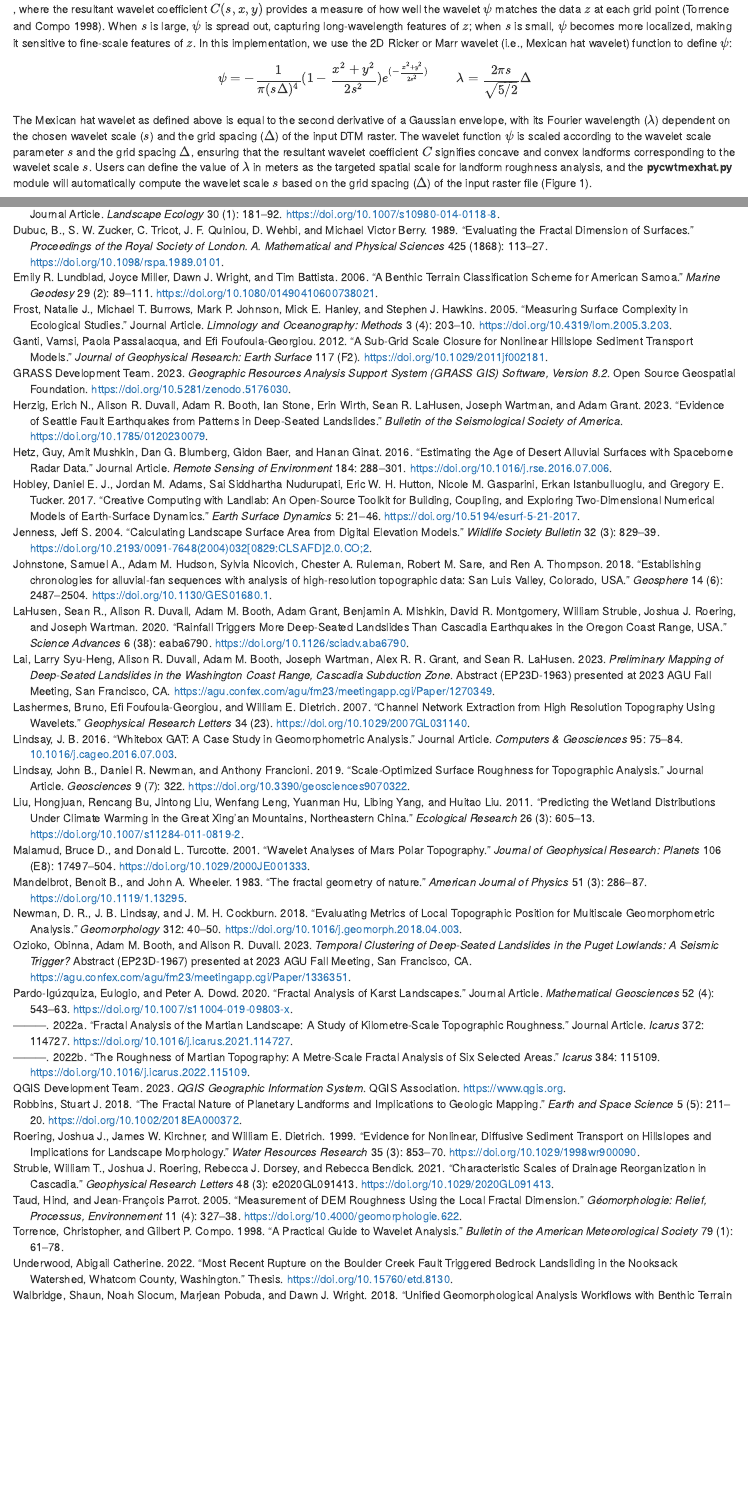
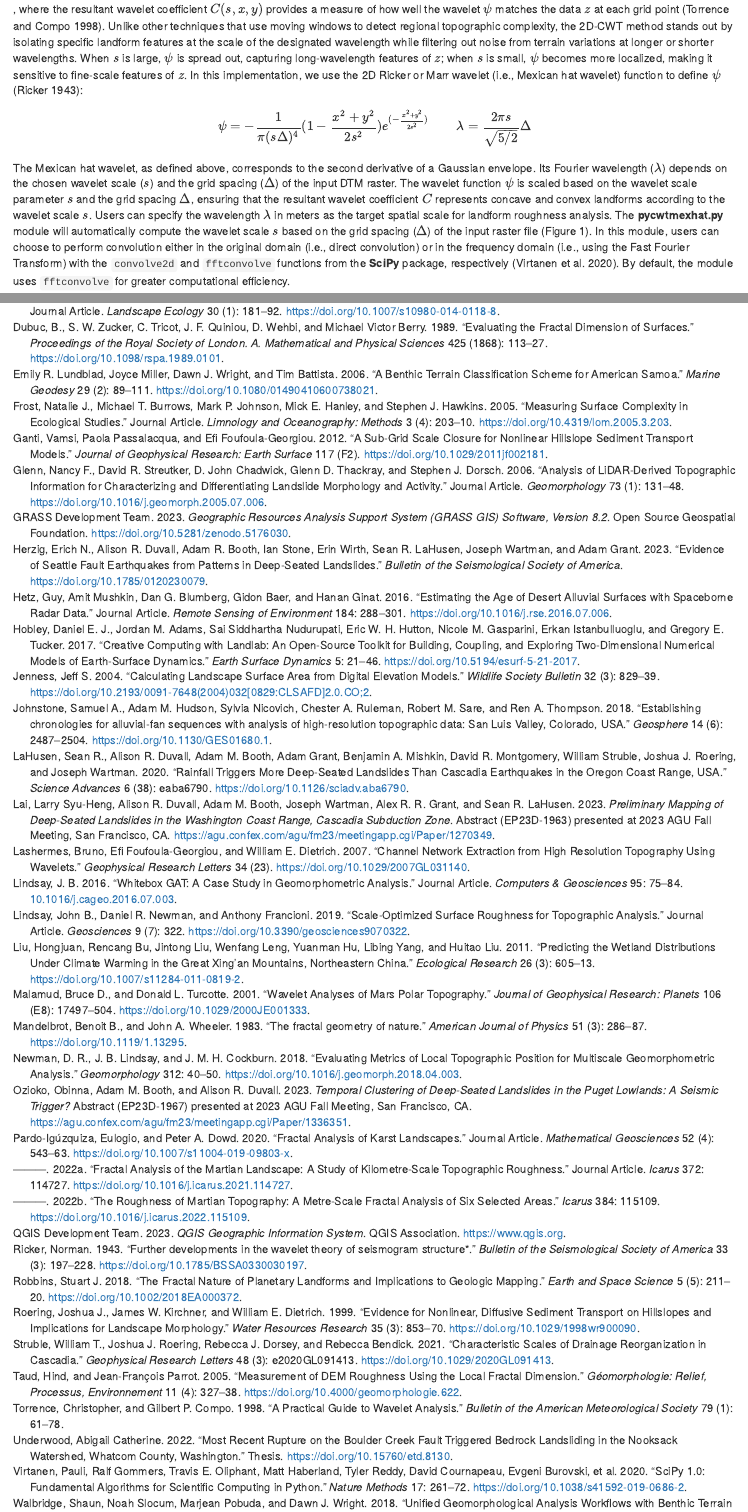
Before and after one commit to GeoLarryLai/pyTopoComplexity, an R Markdown document (JOSS/paper.rmd): the page in a window 1100 px wide, from 1960 px down before the commit and from 1940 px down after it, so that both start at the same text, and a second part further down, joined at a grey line. Rendered offline with R 4.5, knitr and Pandoc, with nearby package versions.

Commit message:
Add files via upload

```diff
--- a/JOSS/paper.bib
+++ b/JOSS/paper.bib
@@ -541,3 +541,53 @@ year = {2010}
    year = {2006},
    type = {Journal Article}
 }
+
+@article{Glenn2006,
+   author = {Glenn, Nancy F. and Streutker, David R. and Chadwick, D. John and Thackray, Glenn D. and Dorsch, Stephen J.},
+   title = {Analysis of LiDAR-derived topographic information for characterizing and differentiating landslide morphology and activity},
+   journal = {Geomorphology},
+   volume = {73},
+   number = {1},
+   pages = {131-148},
+   ISSN = {0169-555X},
+   DOI = {10.1016/j.geomorph.2005.07.006},
+   year = {2006},
+   type = {Journal Article}
+}
+
+@article{Ricker1943,
+    author = {Ricker, Norman},
+    title = "{Further developments in the wavelet theory of seismogram structure*}",
+    journal = {Bulletin of the Seismological Society of America},
+    volume = {33},
+    number = {3},
+    pages = {197-228},
+    year = {1943},
+    month = {07},
+    issn = {0037-1106},
+    doi = {10.1785/BSSA0330030197}
+    }
+
+@ARTICLE{2020SciPy-NMeth,
+  author  = {Virtanen, Pauli and Gommers, Ralf and Oliphant, Travis E. and
+            Haberland, Matt and Reddy, Tyler and Cournapeau, David and
+            Burovski, Evgeni and Peterson, Pearu and Weckesser, Warren and
+            Bright, Jonathan and {van der Walt}, St{\'e}fan J. and
+            Brett, Matthew and Wilson, Joshua and Millman, K. Jarrod and
+            Mayorov, Nikolay and Nelson, Andrew R. J. and Jones, Eric and
+            Kern, Robert and Larson, Eric and Carey, C J and
+            Polat, {\.I}lhan and Feng, Yu and Moore, Eric W. and
+            {VanderPlas}, Jake and Laxalde, Denis and Perktold, Josef and
+            Cimrman, Robert and Henriksen, Ian and Quintero, E. A. and
+            Harris, Charles R. and Archibald, Anne M. and
+            Ribeiro, Ant{\^o}nio H. and Pedregosa, Fabian and
+            {van Mulbregt}, Paul and {SciPy 1.0 Contributors}},
+  title   = {{{SciPy} 1.0: Fundamental Algorithms for Scientific
+            Computing in Python}},
+  journal = {Nature Methods},
+  year    = {2020},
+  volume  = {17},
+  pages   = {261--272},
+  adsurl  = {https://rdcu.be/b08Wh},
+  doi     = {10.1038/s41592-019-0686-2},
+}
--- a/JOSS/paper.rmd
+++ b/JOSS/paper.rmd
@@ -126,8 +123,9 @@ C (s, x, y) = \Delta^2 \int_{-\infty}^{\infty} \int_{-\infty}^{\infty} z(x, y) \
 $$
 
 , where the resultant wavelet coefficient $C(s,x,y)$ provides a measure of how well the wavelet $\psi$ matches the data $z$ at each grid point [@Torrence1998].
-When $s$ is large, $\psi$ is spread out, capturing long-wavelength features of $z$; when $s$ is small, $\psi$ becomes more localized, making it sensitive
-to fine-scale features of $z$. In this implementation, we use the 2D Ricker or Marr wavelet (i.e., Mexican hat wavelet) function to define $\psi$:
+Unlike other techniques that use moving windows to detect regional topographic complexity, the 2D-CWT method stands out by isolating specific landform features
+at the scale of the designated wavelength while filtering out noise from terrain variations at longer or shorter wavelengths. When $s$ is large, $\psi$ is spread out, capturing long-wavelength features of $z$; when $s$ is small, $\psi$ becomes more localized, making it sensitive
+to fine-scale features of $z$. In this implementation, we use the 2D Ricker or Marr wavelet (i.e., Mexican hat wavelet) function to define $\psi$ [@Ricker1943]:
 
 $$
 \psi = − \frac{1}{\pi(s\Delta)^4}(1-\frac{𝑥^2+𝑦^2}{2s^2})e^{(-\frac{𝑥^2+𝑦^2}{2s^2})}
@@ -135,12 +133,14 @@ $$
 \lambda=\frac{2\pi s}{\sqrt{5/2}}\Delta
 $$
 
-The Mexican hat wavelet as defined above is equal to the second derivative of a Gaussian envelope, with its Fourier wavelength ($\lambda$)
-dependent on the chosen wavelet scale ($s$) and the grid spacing ($\Delta$) of the input DTM raster. The wavelet function $\psi$ is scaled according to the
-wavelet scale parameter $s$ and the grid spacing $\Delta$, ensuring that the resultant wavelet coefficient $C$ signifies
-concave and convex landforms corresponding to the wavelet scale $s$. Users can define the value of $\lambda$ in meters as the
-targeted spatial scale for landform roughness analysis, and the **pycwtmexhat.py** module will automatically compute the wavelet
-scale $s$ based on the grid spacing ($\Delta$) of the input raster file (Figure 1)\autoref{fig:1}.
+The Mexican hat wavelet, as defined above, corresponds to the second derivative of a Gaussian envelope. Its Fourier wavelength ($\lambda$)
+depends on the chosen wavelet scale ($s$) and the grid spacing ($\Delta$) of the input DTM raster. The wavelet function $\psi$ is scaled based on the wavelet
+scale parameter $s$ and the grid spacing $\Delta$, ensuring that the resultant wavelet coefficient $C$ represents concave and convex landforms according to the
+wavelet scale $s$. Users can specify the wavelength $\lambda$ in meters as the target spatial scale for landform roughness analysis. The **pycwtmexhat.py**
+module will automatically compute the wavelet scale $s$ based on the grid spacing ($\Delta$) of the input raster file (Figure 1\autoref{fig:1}). In this module,
+users can choose to perform convolution either in the original domain (i.e., direct convolution) or in the frequency domain (i.e., using the Fast Fourier Transform)
+with the `convolve2d` and `fftconvolve` functions from the **SciPy** package, respectively [@2020SciPy-NMeth]. By default, the module uses `fftconvolve` for greater
+computational efficiency.
 
 We note that the equations for $C$ and $\psi$ presented here are mathematical approaches adapted in later publications
 [@LaHusen2020; @Underwood2022; @Herzig2023] and ongoing works on landslide mapping and age dating studies [@Booth2023; @Lai2023; @Ozioko2023].
```
Also changed, not shown: JOSS/paper.md, JOSS/paper.rmd (59 more changed lines).
